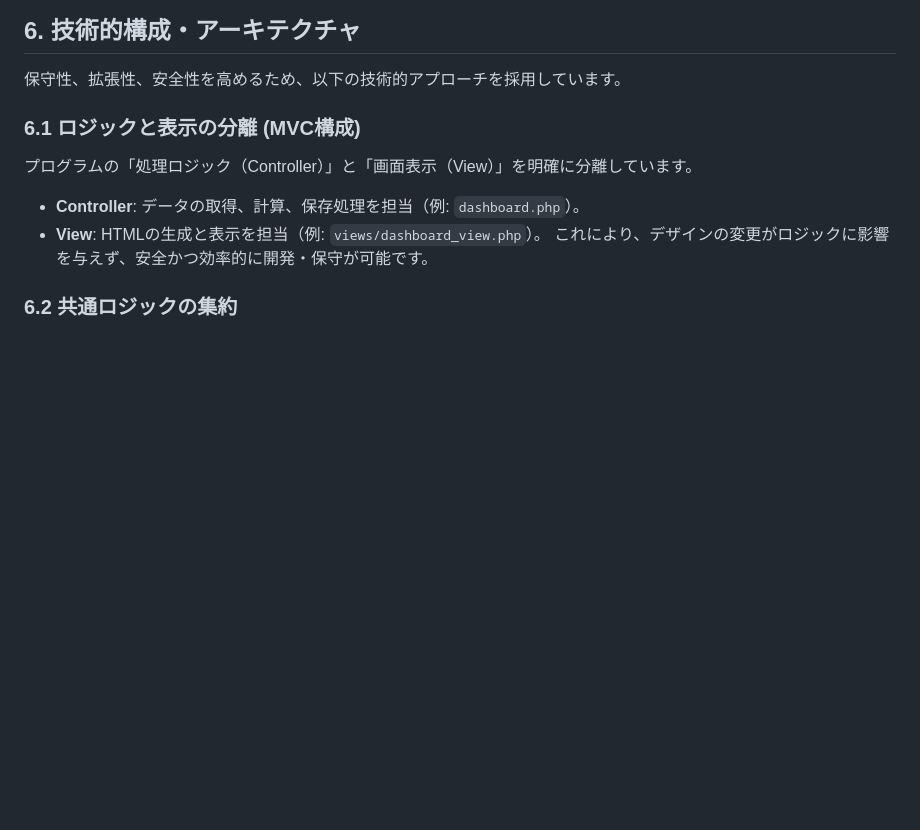
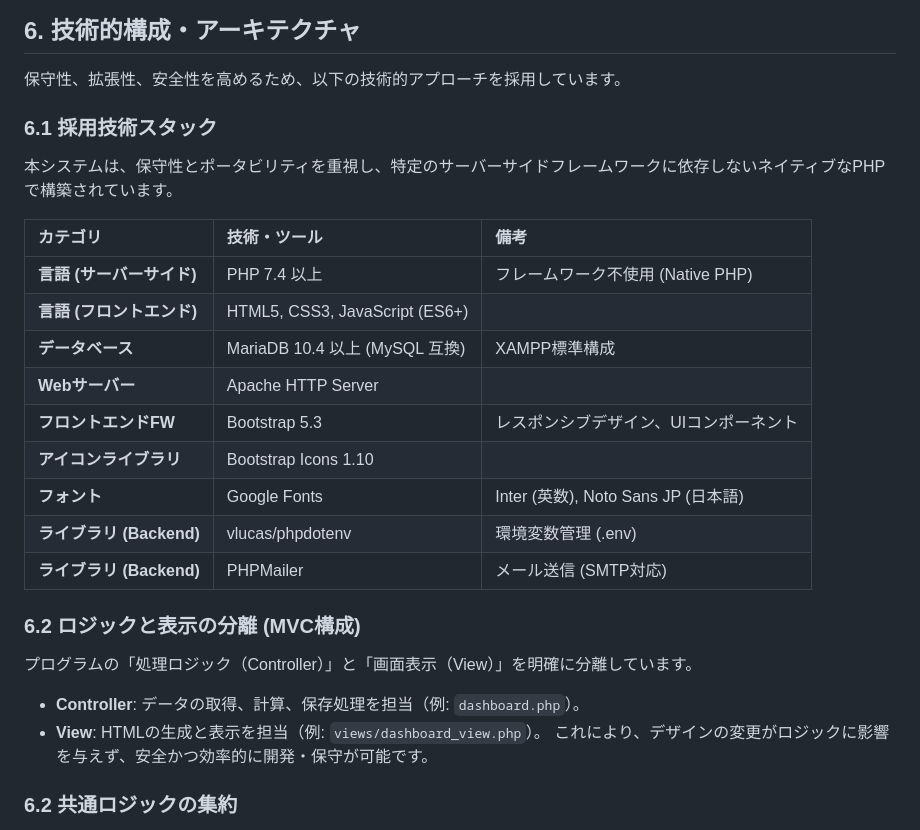
Before and after one commit to hyugaaaaaa/shift-managemen, a Markdown page: docs/システム概要書.md, the part around the change. GitHub-like rendering; blank space fills up the shorter version.

Commit message:
システム概要

```diff
--- a/docs/システム概要書.md
+++ b/docs/システム概要書.md
@@ -65,7 +65,22 @@
 ## 6. 技術的構成・アーキテクチャ
 保守性、拡張性、安全性を高めるため、以下の技術的アプローチを採用しています。
 
-### 6.1 ロジックと表示の分離 (MVC構成)
+### 6.1 採用技術スタック
+本システムは、保守性とポータビリティを重視し、特定のサーバーサイドフレームワークに依存しないネイティブなPHPで構築されています。
+
+| カテゴリ | 技術・ツール | 備考 |
+| :--- | :--- | :--- |
+| **言語 (サーバーサイド)** | PHP 7.4 以上 | フレームワーク不使用 (Native PHP) |
+| **言語 (フロントエンド)** | HTML5, CSS3, JavaScript (ES6+) | |
+| **データベース** | MariaDB 10.4 以上 (MySQL 互換) | XAMPP標準構成 |
+| **Webサーバー** | Apache HTTP Server | |
+| **フロントエンドFW** | Bootstrap 5.3 | レスポンシブデザイン、UIコンポーネント |
+| **アイコンライブラリ** | Bootstrap Icons 1.10 | |
+| **フォント** | Google Fonts | Inter (英数), Noto Sans JP (日本語) |
+| **ライブラリ (Backend)** | vlucas/phpdotenv | 環境変数管理 (.env) |
+| **ライブラリ (Backend)** | PHPMailer | メール送信 (SMTP対応) |
+
+### 6.2 ロジックと表示の分離 (MVC構成)
 プログラムの「処理ロジック（Controller）」と「画面表示（View）」を明確に分離しています。
 *   **Controller**: データの取得、計算、保存処理を担当（例: `dashboard.php`）。
 *   **View**: HTMLの生成と表示を担当（例: `views/dashboard_view.php`）。
```
